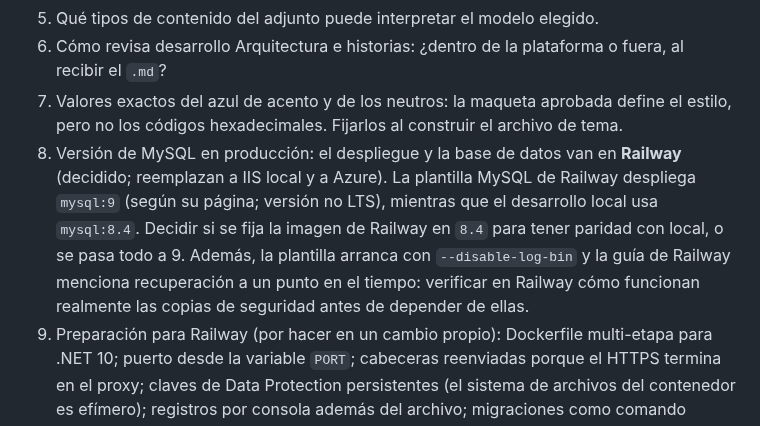
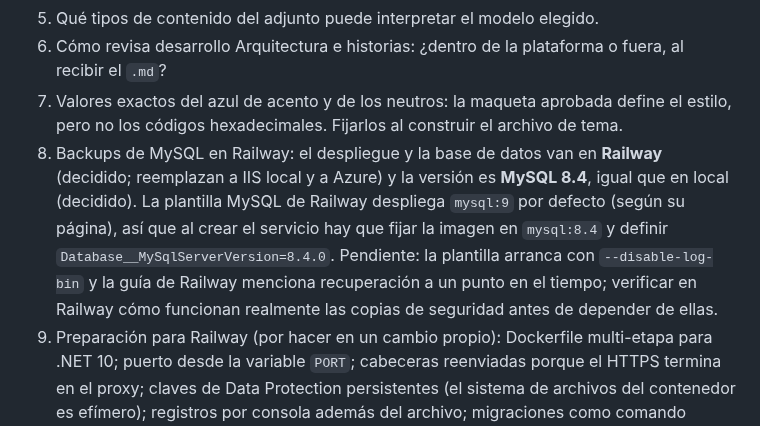
Before and after one commit to jcmoralep/tfm, a Markdown page: AGENTS.md, the part around the change. Rendered like a GitHub page.

Commit message:
docs: pin Railway MySQL to 8.4 to match local development

```diff
--- a/AGENTS.md
+++ b/AGENTS.md
@@ -150,7 +150,7 @@ Reglas de dependencia: Web → Application → Domain; Infrastructure → Applic
 5. Qué tipos de contenido del adjunto puede interpretar el modelo elegido.
 6. Cómo revisa desarrollo Arquitectura e historias: ¿dentro de la plataforma o fuera, al recibir el `.md`?
 7. Valores exactos del azul de acento y de los neutros: la maqueta aprobada define el estilo, pero no los códigos hexadecimales. Fijarlos al construir el archivo de tema.
-8. Versión de MySQL en producción: el despliegue y la base de datos van en **Railway** (decidido; reemplazan a IIS local y a Azure). La plantilla MySQL de Railway despliega `mysql:9` (según su página; versión no LTS), mientras que el desarrollo local usa `mysql:8.4`. Decidir si se fija la imagen de Railway en `8.4` para tener paridad con local, o se pasa todo a 9. Además, la plantilla arranca con `--disable-log-bin` y la guía de Railway menciona recuperación a un punto en el tiempo: verificar en Railway cómo funcionan realmente las copias de seguridad antes de depender de ellas.
+8. Backups de MySQL en Railway: el despliegue y la base de datos van en **Railway** (decidido; reemplazan a IIS local y a Azure) y la versión es **MySQL 8.4**, igual que en local (decidido). La plantilla MySQL de Railway despliega `mysql:9` por defecto (según su página), así que al crear el servicio hay que fijar la imagen en `mysql:8.4` y definir `Database__MySqlServerVersion=8.4.0`. Pendiente: la plantilla arranca con `--disable-log-bin` y la guía de Railway menciona recuperación a un punto en el tiempo; verificar en Railway cómo funcionan realmente las copias de seguridad antes de depender de ellas.
 9. Preparación para Railway (por hacer en un cambio propio): Dockerfile multi-etapa para .NET 10; puerto desde la variable `PORT`; cabeceras reenviadas porque el HTTPS termina en el proxy; claves de Data Protection persistentes (el sistema de archivos del contenedor es efímero); registros por consola además del archivo; migraciones como comando previo al despliegue (`pre-deploy command`, que corre en un contenedor aparte y sin volúmenes).
 10. Tipografía: Saans es propietaria. La maqueta usa una sans geométrica; elegir una fuente libre de reemplazo (por ejemplo Inter) hasta contar con licencia.
 
```
